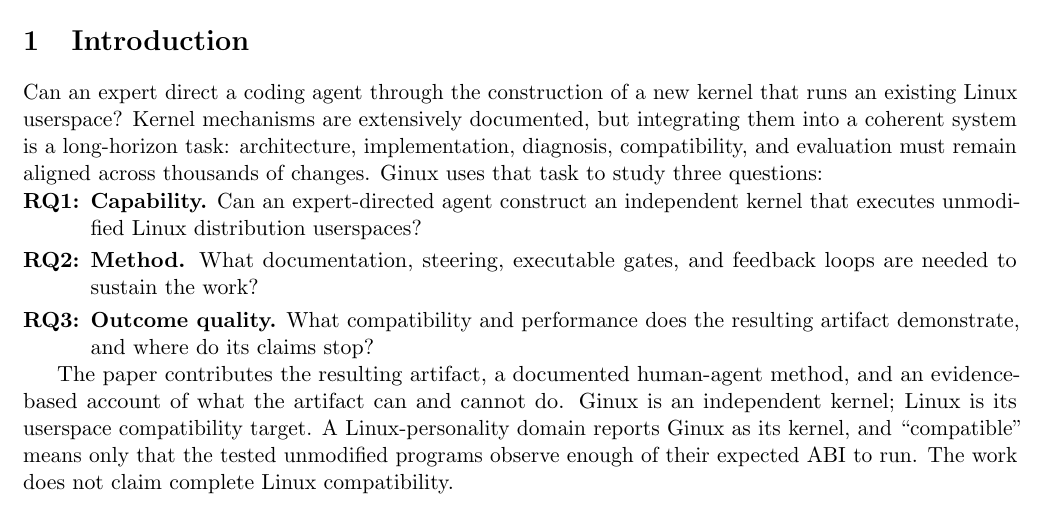
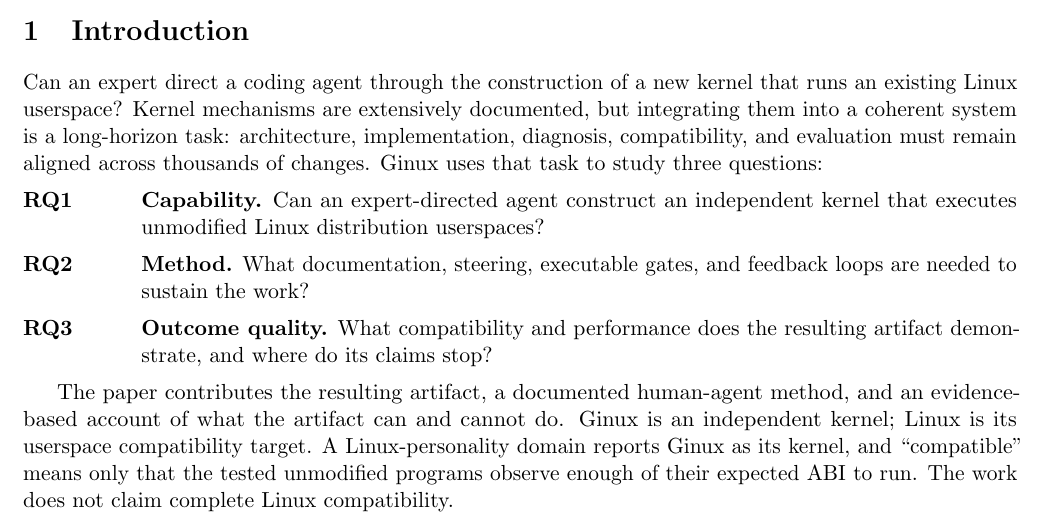
Before and after one commit to gmkurtzer/ginux, a LaTeX paper (docs/paper/ginux-ai-systems-report.tex): part of page 1 of 11, cut so that both start at the same text. Compiled offline with pdfLaTeX.

Commit message:
Improve research question layout
Signed-off-by: Gregory M. Kurtzer <gmkurtzer@gmail.com>

```diff
--- a/docs/paper/ginux-ai-systems-report.tex
+++ b/docs/paper/ginux-ai-systems-report.tex
@@ -64,14 +64,21 @@
 remain aligned across thousands of changes. Ginux uses that task to study three
 questions:
 
-\begin{enumerate}[leftmargin=*,label=\textbf{RQ\arabic*:},itemsep=0.25em]
-\item \textbf{Capability.} Can an expert-directed agent construct an
-  independent kernel that executes unmodified Linux distribution userspaces?
-\item \textbf{Method.} What documentation, steering, executable gates, and
-  feedback loops are needed to sustain the work?
-\item \textbf{Outcome quality.} What compatibility and performance does the
-  resulting artifact demonstrate, and where do its claims stop?
-\end{enumerate}
+\begin{description}[
+  style=multiline,
+  leftmargin=0.82in,
+  labelwidth=0.62in,
+  labelsep=0.20in,
+  itemsep=0.45em,
+  topsep=0.45em
+]
+\item[\textbf{RQ1}] \textbf{Capability.} Can an expert-directed agent construct
+  an independent kernel that executes unmodified Linux distribution userspaces?
+\item[\textbf{RQ2}] \textbf{Method.} What documentation, steering, executable
+  gates, and feedback loops are needed to sustain the work?
+\item[\textbf{RQ3}] \textbf{Outcome quality.} What compatibility and performance
+  does the resulting artifact demonstrate, and where do its claims stop?
+\end{description}
 
 The paper contributes the resulting artifact, a documented human-agent method,
 and an evidence-based account of what the artifact can and cannot do. Ginux is
```
